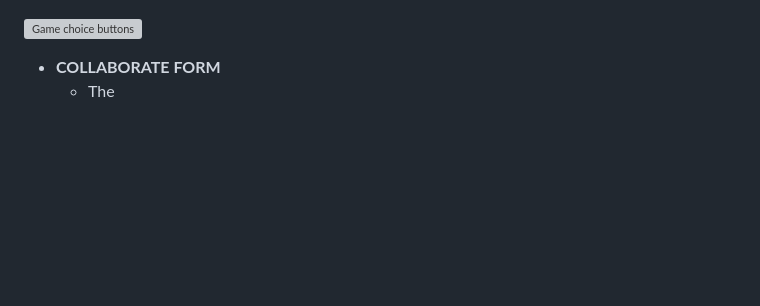
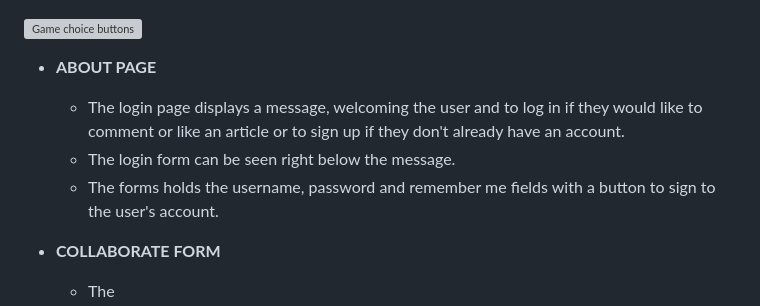
Before and after one commit to md-ash-dot/newstok, a Markdown page: README.md, the part around the change printed below. Drawn GitHub-style; blank space fills up the shorter version; grey boxes are pictures that could not be loaded.

```diff
--- a/README.md
+++ b/README.md
@@ -79,5 +110,11 @@ Wireframes were designed using Lucidcharts's online wireframe tool.
 
 ![Game choice buttons](/)
+
+- **ABOUT PAGE**
+
+  - The login page displays a message, welcoming the user and to log in if they would like to comment or like an article or to sign up if they don't already have an account.
+  - The login form can be seen right below the message.
+  - The forms holds the username, password and remember me fields with a button to sign to the user's account.
 
 - **COLLABORATE FORM**
   - The
```
Also changed, not shown: other parts of README.md (+44 -13 lines).
